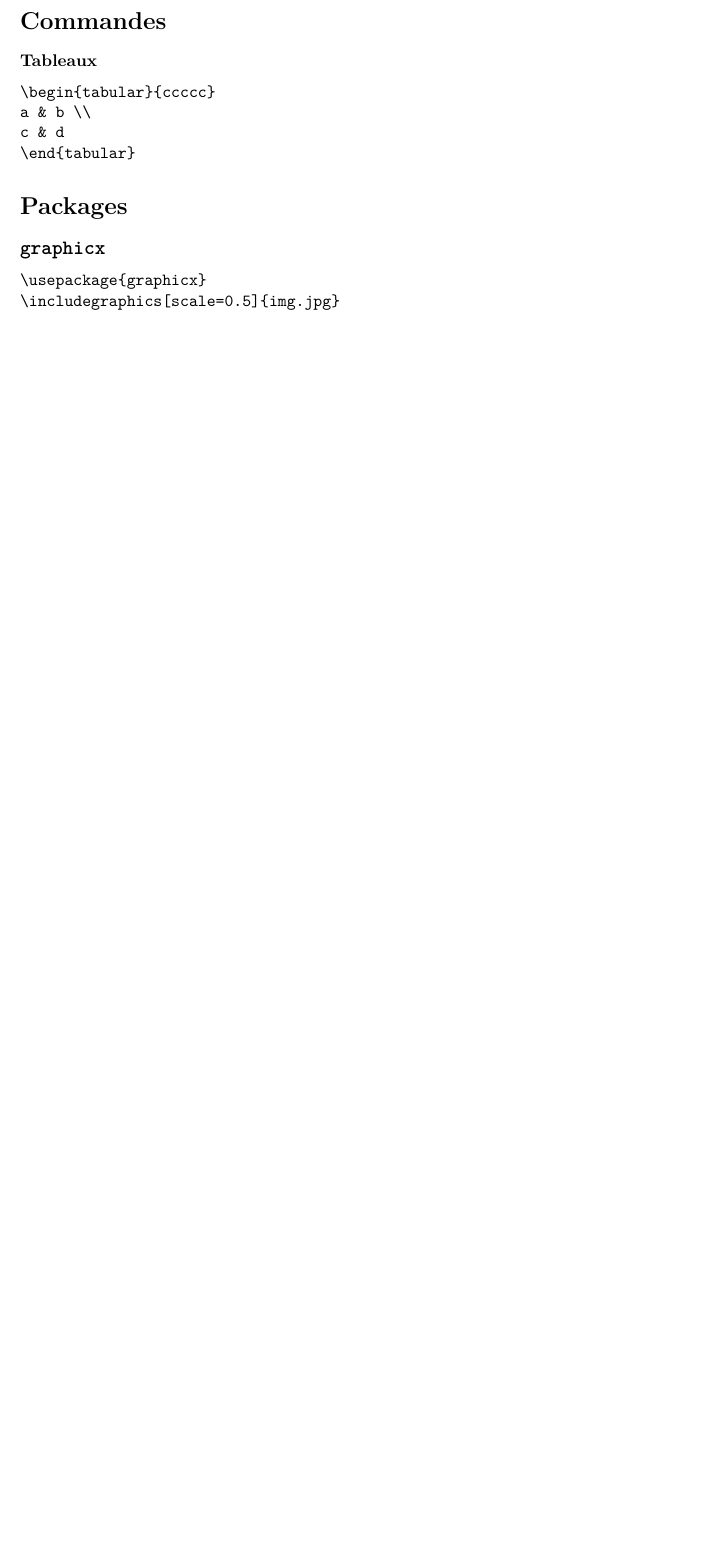
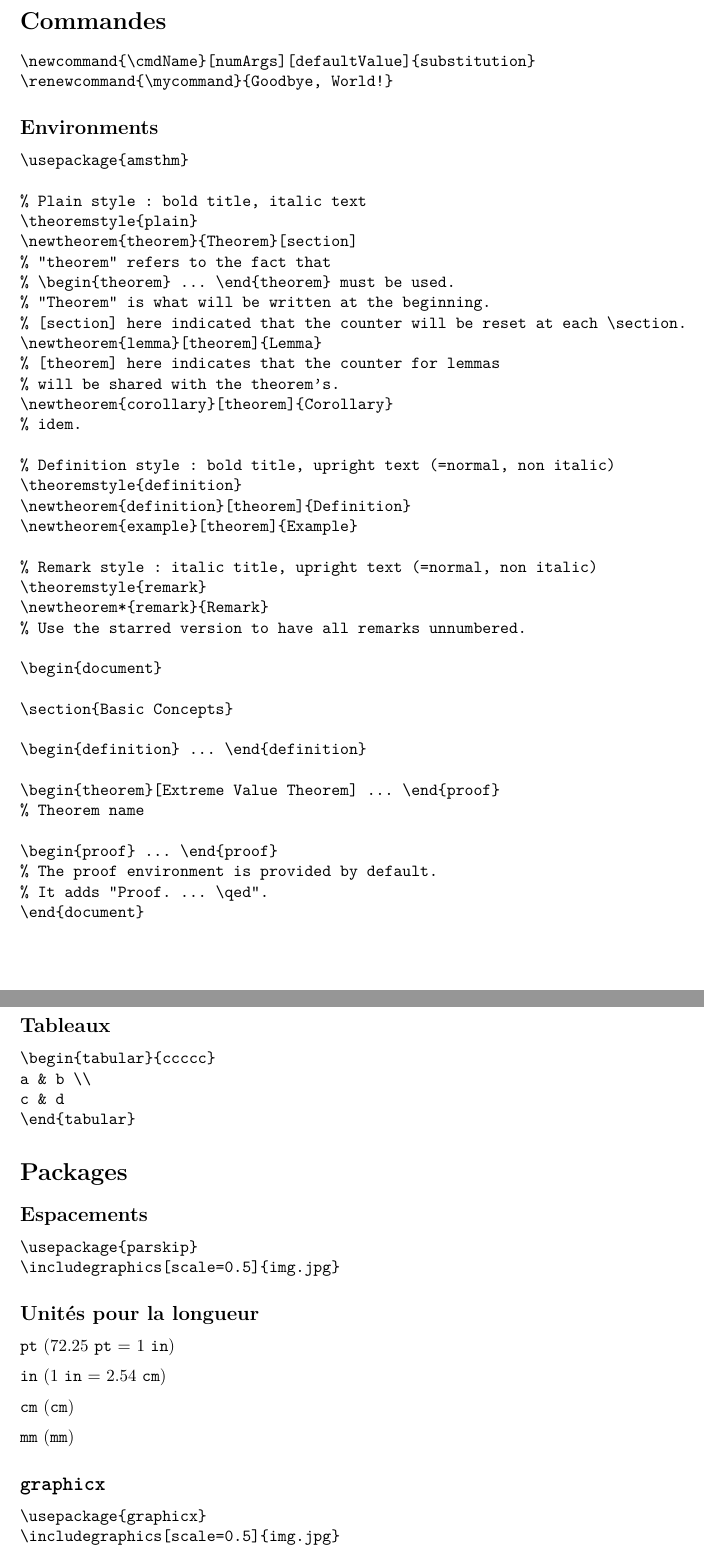
Before and after one commit to SandwichGouda/LCS, a LaTeX document (latex.tex): part of page 10 of 10 before the commit and two parts of pages 10 and 11 of 11 after it, the two joined at a grey line, cut so that both start at the same text, the shorter picture padded with empty space. Compiled offline with pdfLaTeX.

Commit message:
Environments & more

```diff
--- a/latex.tex
+++ b/latex.tex
@@ -1114,11 +1112,86 @@ En particulier, cette police-la : \texttt{ \textbackslash texttt \{ ... \}}\\
 
 \section*{Commandes}
 
-\textbf{Tableaux}
+\begin{verbatim}
+\newcommand{\cmdName}[numArgs][defaultValue]{substitution}
+\renewcommand{\mycommand}{Goodbye, World!}
+\end{verbatim}
 
-\texttt{\textbackslash begin\{tabular\}\{ccccc\} \\ a \& b \textbackslash\textbackslash \\ c \& d \\ \textbackslash end\{tabular\}}
+\subsection*{Environments}
+
+\begin{verbatim}
+\usepackage{amsthm}
+
+% Plain style : bold title, italic text
+\theoremstyle{plain}
+\newtheorem{theorem}{Theorem}[section]
+% "theorem" refers to the fact that
+% \begin{theorem} ... \end{theorem} must be used.
+% "Theorem" is what will be written at the beginning.
+% [section] here indicated that the counter will be reset at each \section.
+\newtheorem{lemma}[theorem]{Lemma}
+% [theorem] here indicates that the counter for lemmas
+% will be shared with the theorem's.
+\newtheorem{corollary}[theorem]{Corollary}
+% idem.
+
+% Definition style : bold title, upright text (=normal, non italic)
+\theoremstyle{definition}
+\newtheorem{definition}[theorem]{Definition}
+\newtheorem{example}[theorem]{Example}
+
+% Remark style : italic title, upright text (=normal, non italic)
+\theoremstyle{remark}
+\newtheorem*{remark}{Remark}
+% Use the starred version to have all remarks unnumbered.
+
+\begin{document}
+
+\section{Basic Concepts}
+
+\begin{definition} ... \end{definition}
+
+\begin{theorem}[Extreme Value Theorem] ... \end{proof}
+% Theorem name
+
+\begin{proof} ... \end{proof}
+% The proof environment is provided by default.
+% It adds "Proof. ... \qed".
+\end{document}
+
+\end{verbatim}
+
+\subsection*{Tableaux}
+
+\begin{verbatim}
+\begin{tabular}{ccccc}
+a & b \\
+c & d
+\end{tabular}
+\end{verbatim}
+
 \section*{Packages}
+
+\subsection*{Espacements}
+
+\begin{verbatim}
+\usepackage{parskip}
+\includegraphics[scale=0.5]{img.jpg}
+\end{verbatim}
+
+\subsection*{Unités pour la longueur}
+
+\texttt{pt} (72.25 \texttt{pt} = 1 \texttt{in})
+
+\texttt{in} (1 \texttt{in} = 2.54 \texttt{cm})
+
+\texttt{cm} (\texttt{cm})
+
+\texttt{mm} (\texttt{mm})
 
 \subsection*{\texttt{graphicx}}
 
-\texttt{\textbackslash usepackage\{graphicx\} \\ \textbackslash includegraphics[scale=0.5]\{img.jpg\}}
+\begin{verbatim}
+\usepackage{graphicx}
+\includegraphics[scale=0.5]{img.jpg}
+\end{verbatim}
```
Also changed, not shown: latex.pdf, latex.tex (18 more changed lines).
